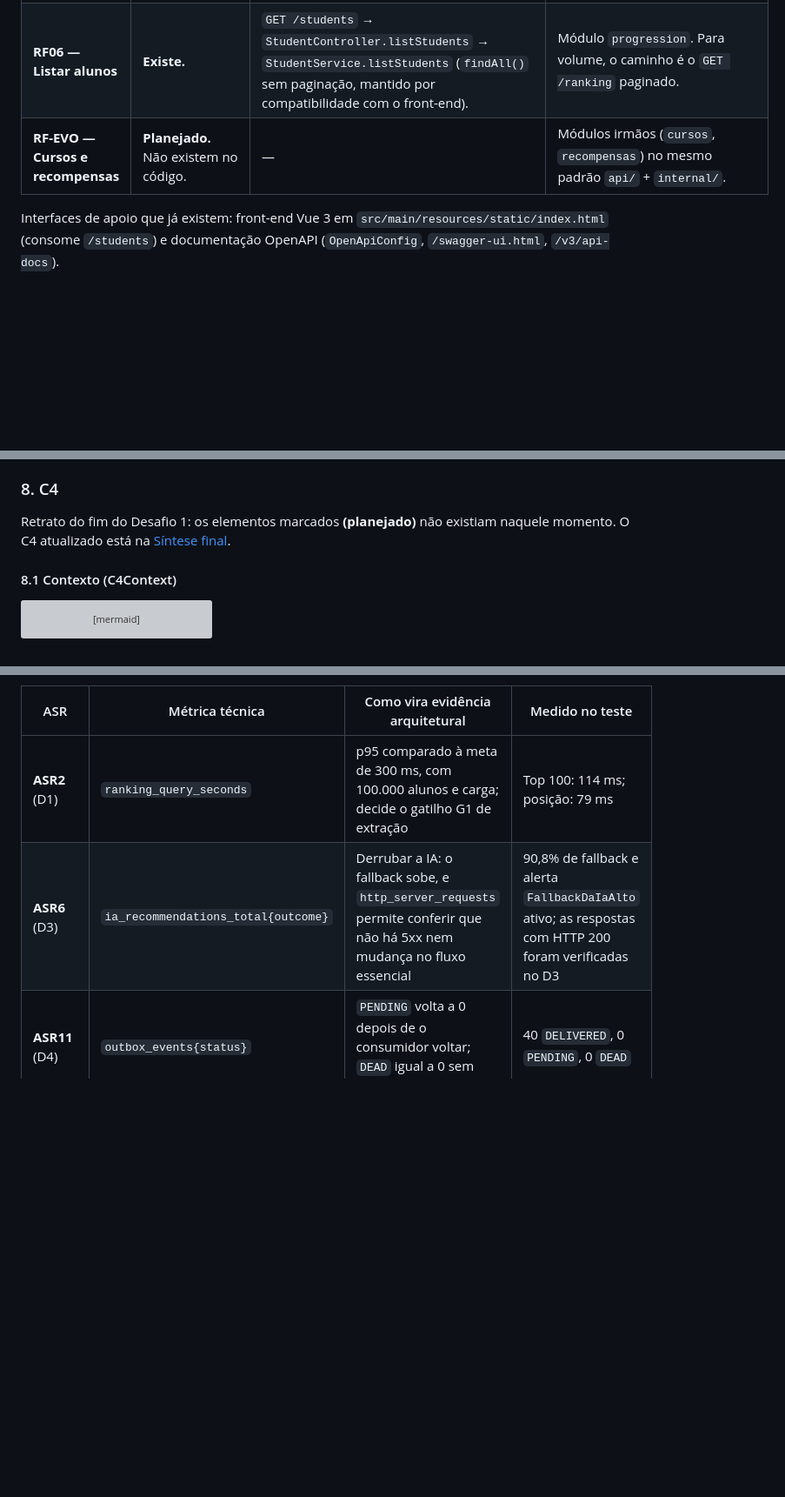
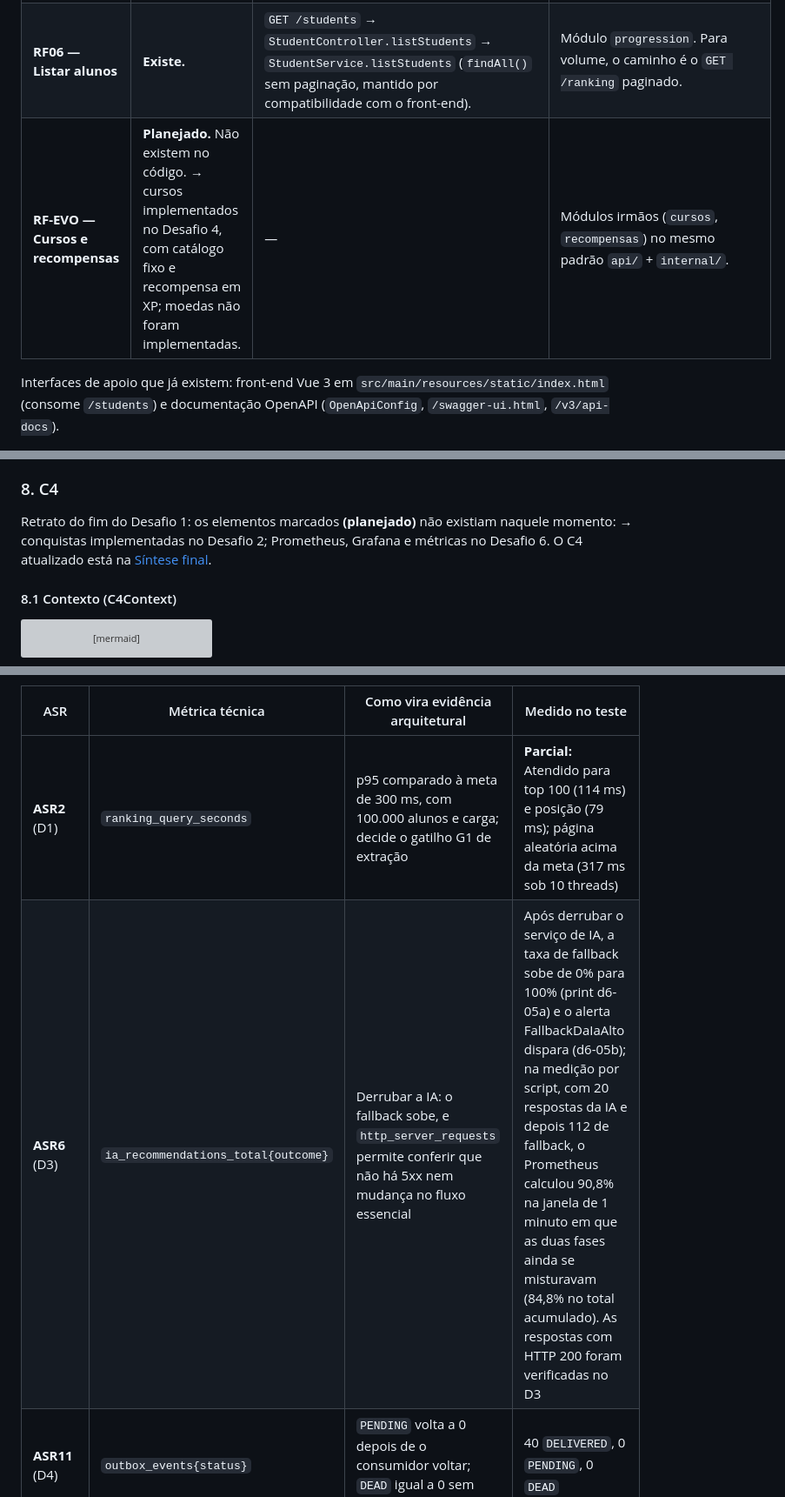
Before and after one commit to GuilhermDias/AC1-Devops, a Markdown page: docs/arquitetura/README.md, 3 parts joined by grey strips. Shown at 87% size. GitHub-like rendering; blank space fills up the shorter version; grey boxes are pictures that could not be loaded.

```diff
--- a/docs/arquitetura/README.md
+++ b/docs/arquitetura/README.md
@@ -93,7 +93,7 @@ crescendo mais que as demais funcionalidades.
 | **RF04 — Conceder XP e subir de nível** (US1, US2, US3) | **Existe.** | `POST /students/{id}/xp` → `StudentController.receiveXp` → `StudentService.receiveXp`; regra em `Student.receiveXp` + `Level.fromXp` (BRONZE 0, PRATA 100, OURO 300, DIAMANTE 700); um `LevelUpEvent` por faixa atravessada. DTO `ReceiveXpRequestDTO`. | Módulo `progression` (domínio em `progression.internal.domain`). |
 | **RF05 — Consultar perfil do aluno** (US4) | **Existe.** | `GET /students/{id}` → `StudentController.getStudent` → `StudentService.getStudent`; `404` via `StudentNotFoundException` + `ApiExceptionHandler`. DTOs `StudentResponseDTO`, `LevelUpEventDTO`. | Módulo `progression`. |
 | **RF06 — Listar alunos** | **Existe.** | `GET /students` → `StudentController.listStudents` → `StudentService.listStudents` (`findAll()` sem paginação, mantido por compatibilidade com o front-end). | Módulo `progression`. Para volume, o caminho é o `GET /ranking` paginado. |
-| **RF-EVO — Cursos e recompensas** | **Planejado.** Não existem no código. | — | Módulos irmãos (`cursos`, `recompensas`) no mesmo padrão `api/` + `internal/`. |
+| **RF-EVO — Cursos e recompensas** | **Planejado.** Não existem no código. → cursos implementados no Desafio 4, com catálogo fixo e recompensa em XP; moedas não foram implementadas. | — | Módulos irmãos (`cursos`, `recompensas`) no mesmo padrão `api/` + `internal/`. |
 
 Interfaces de apoio que já existem: front-end Vue 3 em `src/main/resources/static/index.html`
 (consome `/students`) e documentação OpenAPI (`OpenApiConfig`, `/swagger-ui.html`, `/v3/api-docs`).
@@ -204,7 +204,7 @@ verde — exatamente o que a alternativa B garante.
 
 ### 8. C4
 
-Retrato do fim do Desafio 1: os elementos marcados **(planejado)** não existiam naquele momento. O C4 atualizado está na [Síntese final](#síntese-final-decisões-levadas-para-a-poc-da-af).
+Retrato do fim do Desafio 1: os elementos marcados **(planejado)** não existiam naquele momento: → conquistas implementadas no Desafio 2; Prometheus, Grafana e métricas no Desafio 6. O C4 atualizado está na [Síntese final](#síntese-final-decisões-levadas-para-a-poc-da-af).
 
 #### 8.1 Contexto (C4Context)
 
@@ -1708,8 +1708,8 @@ no [ADR-006](adr/ADR-006-esteira-unica-e-observabilidade.md).
 
 | ASR | Métrica técnica | Como vira evidência arquitetural | Medido no teste |
 |---|---|---|---|
-| **ASR2** (D1) | `ranking_query_seconds` | p95 comparado à meta de 300 ms, com 100.000 alunos e carga; decide o gatilho G1 de extração | Top 100: 114 ms; posição: 79 ms |
-| **ASR6** (D3) | `ia_recommendations_total{outcome}` | Derrubar a IA: o fallback sobe, e `http_server_requests` permite conferir que não há 5xx nem mudança no fluxo essencial | 90,8% de fallback e alerta `FallbackDaIaAlto` ativo; as respostas com HTTP 200 foram verificadas no D3 |
+| **ASR2** (D1) | `ranking_query_seconds` | p95 comparado à meta de 300 ms, com 100.000 alunos e carga; decide o gatilho G1 de extração | **Parcial:** Atendido para top 100 (114 ms) e posição (79 ms); página aleatória acima da meta (317 ms sob 10 threads) |
+| **ASR6** (D3) | `ia_recommendations_total{outcome}` | Derrubar a IA: o fallback sobe, e `http_server_requests` permite conferir que não há 5xx nem mudança no fluxo essencial | Após derrubar o serviço de IA, a taxa de fallback sobe de 0% para 100% (print d6-05a) e o alerta FallbackDaIaAlto dispara (d6-05b); na medição por script, com 20 respostas da IA e depois 112 de fallback, o Prometheus calculou 90,8% na janela de 1 minuto em que as duas fases ainda se misturavam (84,8% no total acumulado). As respostas com HTTP 200 foram verificadas no D3 |
 | **ASR11** (D4) | `outbox_events{status}` | `PENDING` volta a 0 depois de o consumidor voltar; `DEAD` igual a 0 sem intervenção | 40 `DELIVERED`, 0 `PENDING`, 0 `DEAD` |
 | **ASR12, ASR13** (D5) | `iot_events_total{result}` | Reenvio gera `DUPLICATE`, sem novo efeito; só faz sentido com o XP conferido | 4 `ACCEPTED`, 1 `DUPLICATE`, 3 `INVALID` |
 | Defeito do D4 | `hikaricp_connections_pending` | Conexões aguardando sob carga indicam a volta do esgotamento do pool | 0 durante a carga |
```
Also changed, not shown: other parts of docs/arquitetura/README.md (+23 -21 lines), 1 other file.
